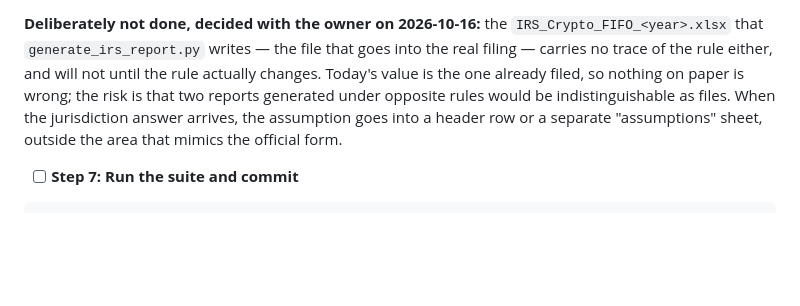
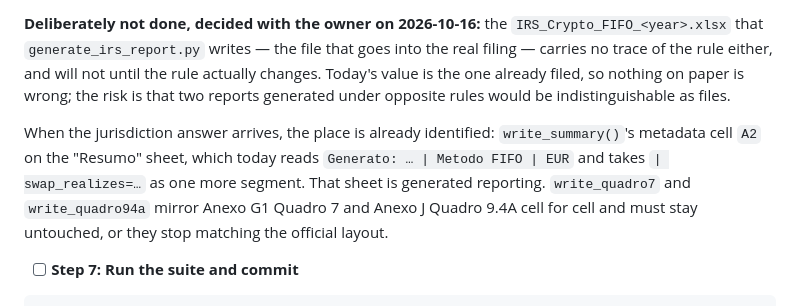
Before and after one commit to gabridome/crypto-fifo-tracker, a Markdown page: doc/plans/2026-10-16-non-btc-legs.md, the part around the change. Drawn GitHub-style; blank space fills up the shorter version.

Commit message:
docs(plan): name the exact cell where the Excel assumption will go
Task 7 located it better than the plan described: write_summary()'s A2 metadata
row already carries 'Generato: … | Metodo FIFO | EUR' and takes one more
segment, while write_quadro7 and write_quadro94a mirror the AT form cell for
cell and must not be touched. Recording the cell so the deferred decision is a
one-line change later rather than a fresh investigation.

Co-Authored-By: Claude Opus 5 <noreply@anthropic.com>

```diff
--- a/doc/plans/2026-10-16-non-btc-legs.md
+++ b/doc/plans/2026-10-16-non-btc-legs.md
@@ -1335,9 +1335,14 @@ config import.
 that goes into the real filing — carries no trace of the rule either, and will
 not until the rule actually changes. Today's value is the one already filed, so
 nothing on paper is wrong; the risk is that two reports generated under
-opposite rules would be indistinguishable as files. When the jurisdiction
-answer arrives, the assumption goes into a header row or a separate
-"assumptions" sheet, outside the area that mimics the official form.
+opposite rules would be indistinguishable as files.
+
+When the jurisdiction answer arrives, the place is already identified:
+`write_summary()`'s metadata cell `A2` on the "Resumo" sheet, which today reads
+`Generato: … | Metodo FIFO | EUR` and takes `| swap_realizes=…` as one more
+segment. That sheet is generated reporting. `write_quadro7` and
+`write_quadro94a` mirror Anexo G1 Quadro 7 and Anexo J Quadro 9.4A cell for
+cell and must stay untouched, or they stop matching the official layout.
 
 - [ ] **Step 7: Run the suite and commit**
 
```
